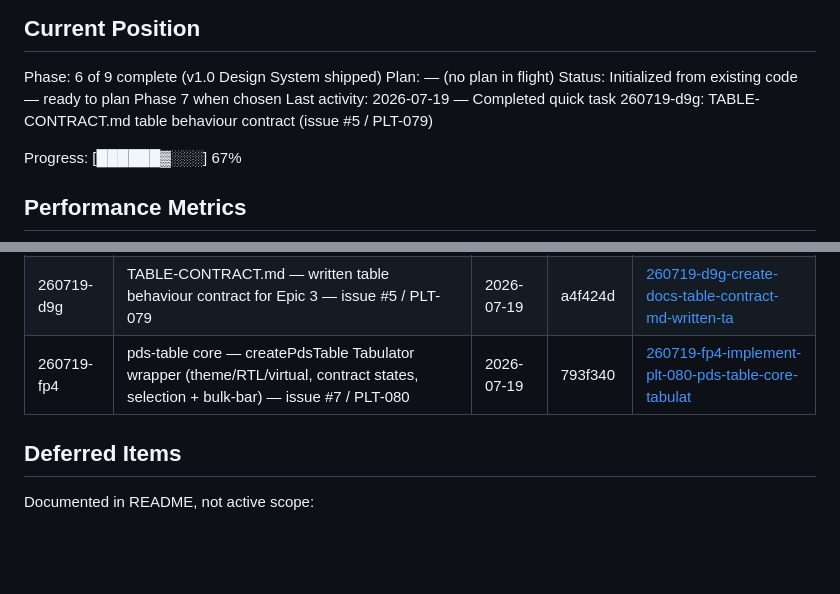
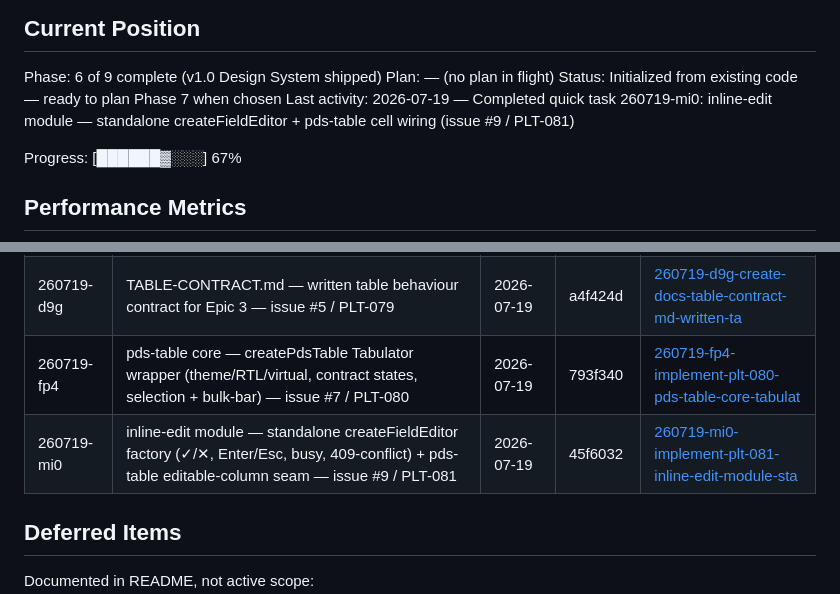
Before and after one commit to amnongraitzer/pealton-design-system, a Markdown page: .planning/STATE.md, 2 parts joined by grey strips. GitHub-like rendering; blank space fills up the shorter version.

Commit message:
docs(quick-260719-mi0): plan + summary + state for inline-edit module (issue #9 / PLT-081)
Co-Authored-By: Claude Opus 4.8 (1M context) <noreply@anthropic.com>

```diff
--- a/.planning/STATE.md
+++ b/.planning/STATE.md
@@ -23,7 +23,7 @@ See: .planning/PROJECT.md (updated 2026-07-18)
 Phase: 6 of 9 complete (v1.0 Design System shipped)
 Plan: — (no plan in flight)
 Status: Initialized from existing code — ready to plan Phase 7 when chosen
-Last activity: 2026-07-19 — Completed quick task 260719-d9g: TABLE-CONTRACT.md table behaviour contract (issue #5 / PLT-079)
+Last activity: 2026-07-19 — Completed quick task 260719-mi0: inline-edit module — standalone createFieldEditor + pds-table cell wiring (issue #9 / PLT-081)
 
 Progress: [██████▓░░░] 67%
 
@@ -72,6 +72,7 @@ None yet.
 | 260718-fwv | Inline-SVG icon component (Jinja macro + docs render) — issue #3 / PLT-068 | 2026-07-18 | 130109d | [260718-fwv-add-an-inline-svg-icon-component-jinja-m](./quick/260718-fwv-add-an-inline-svg-icon-component-jinja-m/) |
 | 260719-d9g | TABLE-CONTRACT.md — written table behaviour contract for Epic 3 — issue #5 / PLT-079 | 2026-07-19 | a4f424d | [260719-d9g-create-docs-table-contract-md-written-ta](./quick/260719-d9g-create-docs-table-contract-md-written-ta/) |
 | 260719-fp4 | pds-table core — createPdsTable Tabulator wrapper (theme/RTL/virtual, contract states, selection + bulk-bar) — issue #7 / PLT-080 | 2026-07-19 | 793f340 | [260719-fp4-implement-plt-080-pds-table-core-tabulat](./quick/260719-fp4-implement-plt-080-pds-table-core-tabulat/) |
+| 260719-mi0 | inline-edit module — standalone createFieldEditor factory (✓/✕, Enter/Esc, busy, 409-conflict) + pds-table editable-column seam — issue #9 / PLT-081 | 2026-07-19 | 45f6032 | [260719-mi0-implement-plt-081-inline-edit-module-sta](./quick/260719-mi0-implement-plt-081-inline-edit-module-sta/) |
 
 ## Deferred Items
 
```
Also changed, not shown: 2 other files.
